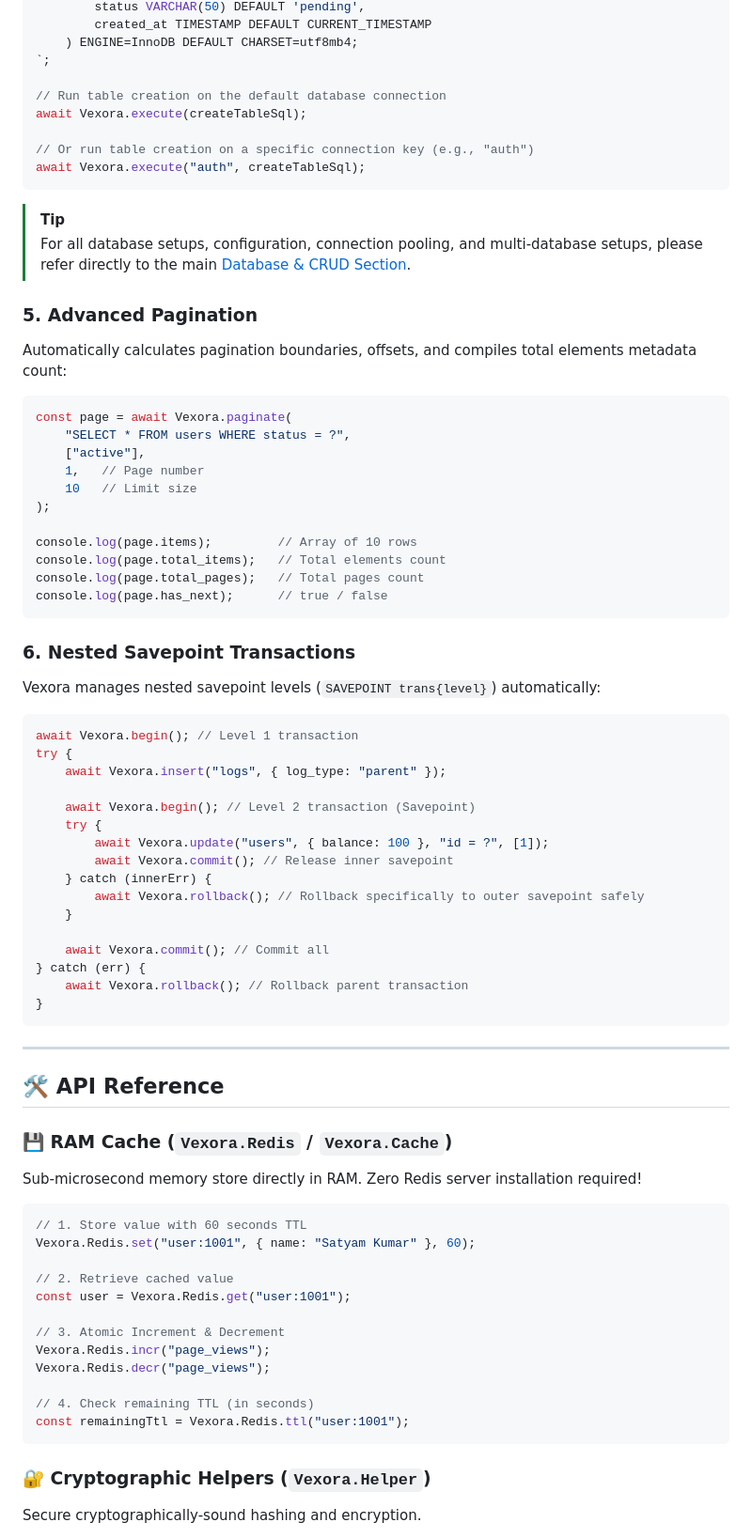
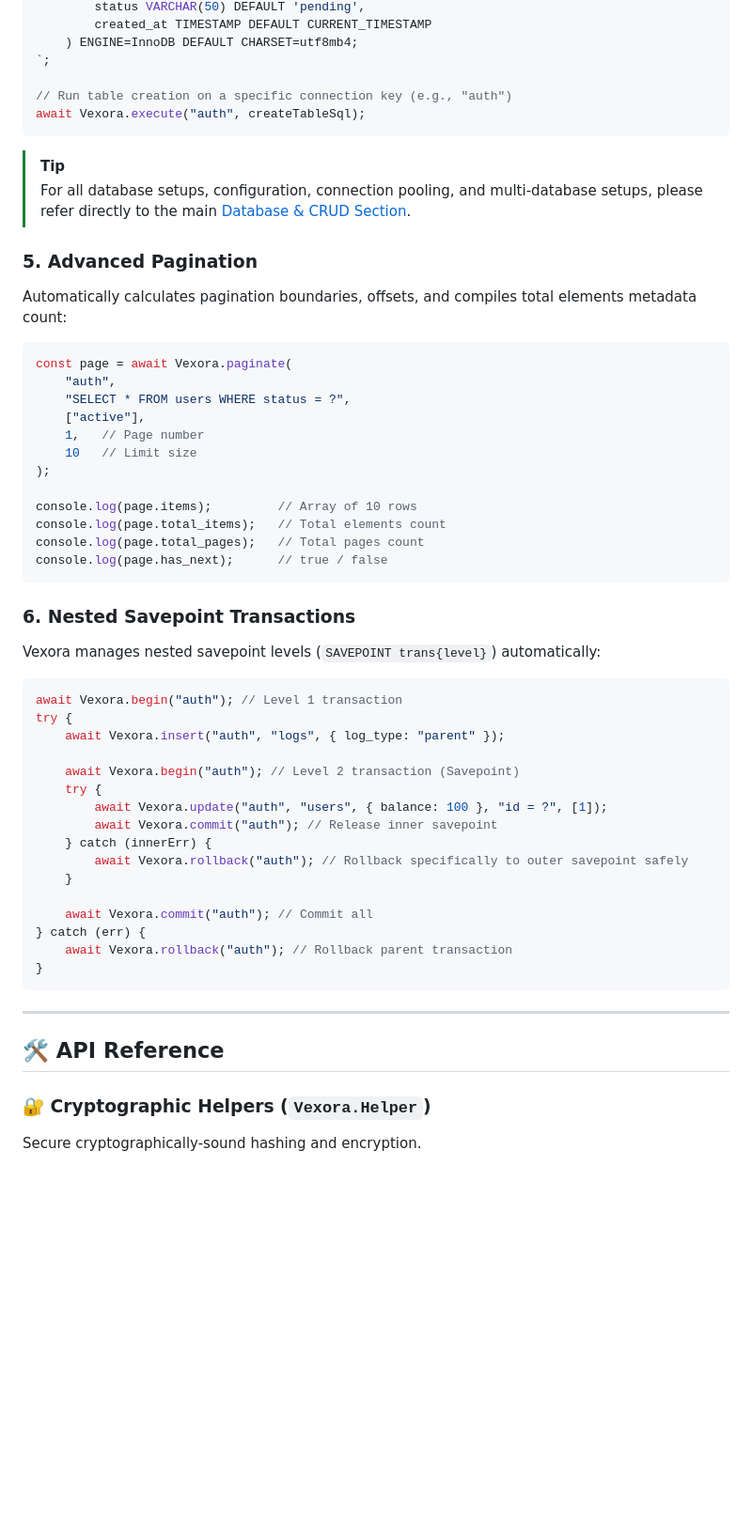
Before and after one commit to Satyam9725/vexora, a Markdown page: README.md, the part around one of its changes. Shown at 94% size. Rendered like a GitHub page; blank space fills up the shorter version.

Commit message:
Vexora Framework v1.2.10

````diff
--- a/README.md
+++ b/README.md
@@ -442,10 +421,7 @@ const createTableSql = `
     ) ENGINE=InnoDB DEFAULT CHARSET=utf8mb4;
 `;
 
-// Run table creation on the default database connection
-await Vexora.execute(createTableSql);
-
-// Or run table creation on a specific connection key (e.g., "auth")
+// Run table creation on a specific connection key (e.g., "auth")
 await Vexora.execute("auth", createTableSql);
 ```
 
@@ -457,6 +433,7 @@ await Vexora.execute("auth", createTableSql);
 Automatically calculates pagination boundaries, offsets, and compiles total elements metadata count:
 ```javascript
 const page = await Vexora.paginate(
+    "auth",
     "SELECT * FROM users WHERE status = ?",
     ["active"],
     1,   // Page number
@@ -472,21 +449,21 @@ console.log(page.has_next);      // true / false
 ### 6. Nested Savepoint Transactions
 Vexora manages nested savepoint levels (`SAVEPOINT trans{level}`) automatically:
 ```javascript
-await Vexora.begin(); // Level 1 transaction
+await Vexora.begin("auth"); // Level 1 transaction
 try {
-    await Vexora.insert("logs", { log_type: "parent" });
-
-    await Vexora.begin(); // Level 2 transaction (Savepoint)
+    await Vexora.insert("auth", "logs", { log_type: "parent" });
+
+    await Vexora.begin("auth"); // Level 2 transaction (Savepoint)
     try {
-        await Vexora.update("users", { balance: 100 }, "id = ?", [1]);
-        await Vexora.commit(); // Release inner savepoint
+        await Vexora.update("auth", "users", { balance: 100 }, "id = ?", [1]);
+        await Vexora.commit("auth"); // Release inner savepoint
     } catch (innerErr) {
-        await Vexora.rollback(); // Rollback specifically to outer savepoint safely
+        await Vexora.rollback("auth"); // Rollback specifically to outer savepoint safely
     }
 
-    await Vexora.commit(); // Commit all
+    await Vexora.commit("auth"); // Commit all
 } catch (err) {
-    await Vexora.rollback(); // Rollback parent transaction
+    await Vexora.rollback("auth"); // Rollback parent transaction
 }
 ```
 
@@ -495,23 +472,7 @@ try {
 <a id="api-reference"></a>
 ## 🛠️ API Reference
 
-<a id="ram-cache"></a>
-### 💾 RAM Cache (`Vexora.Redis` / `Vexora.Cache`)
-Sub-microsecond memory store directly in RAM. Zero Redis server installation required!
-```javascript
-// 1. Store value with 60 seconds TTL
-Vexora.Redis.set("user:1001", { name: "Satyam Kumar" }, 60);
-
-// 2. Retrieve cached value
-const user = Vexora.Redis.get("user:1001");
-
-// 3. Atomic Increment & Decrement
-Vexora.Redis.incr("page_views");
-Vexora.Redis.decr("page_views");
-
-// 4. Check remaining TTL (in seconds)
-const remainingTtl = Vexora.Redis.ttl("user:1001");
-```
+
 
 ### 🔐 Cryptographic Helpers (`Vexora.Helper`)
 Secure cryptographically-sound hashing and encryption.
````
Also changed, not shown: other parts of README.md (+53 -85 lines).
